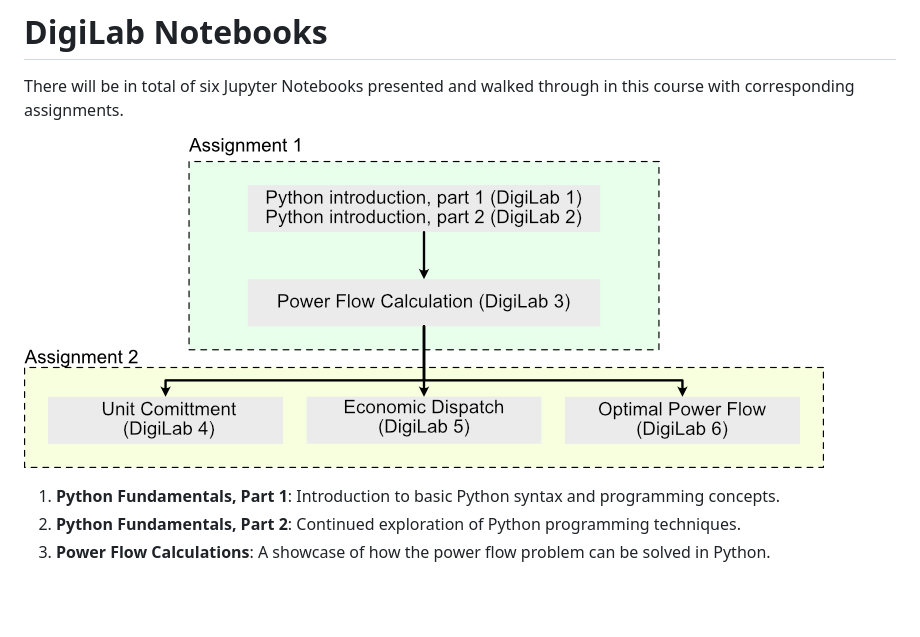
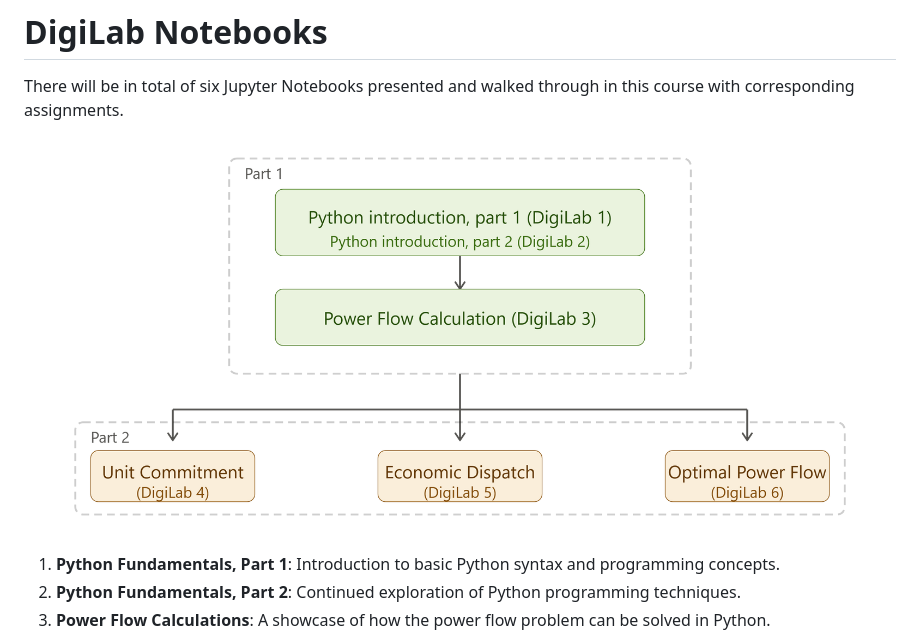
Before and after one commit to sambeets/EPE2316-Power-System-Planning, a Markdown page: DigiLab/README.md, the part around the change. Drawn GitHub-style; pictures changed too: DigiLab/DigiLab_Updated_Structure.png (added); blank space fills up the shorter version.

Commit message:
Update DigiLab structure and content for Lab 1 and Lab 2

```diff
--- a/DigiLab/README.md
+++ b/DigiLab/README.md
@@ -2,7 +2,7 @@
 
 There will be in total of six Jupyter Notebooks presented and walked through in this course with corresponding assignments.
 
-![DigiLab Overview](Notebook-overview.png)
+![DigiLab Overview](DigiLab_Updated_Structure.png)
 
 1. **Python Fundamentals, Part 1**: Introduction to basic Python syntax and programming concepts.
 2. **Python Fundamentals, Part 2**: Continued exploration of Python programming techniques.
```
Also changed, not shown: 2 other files.
